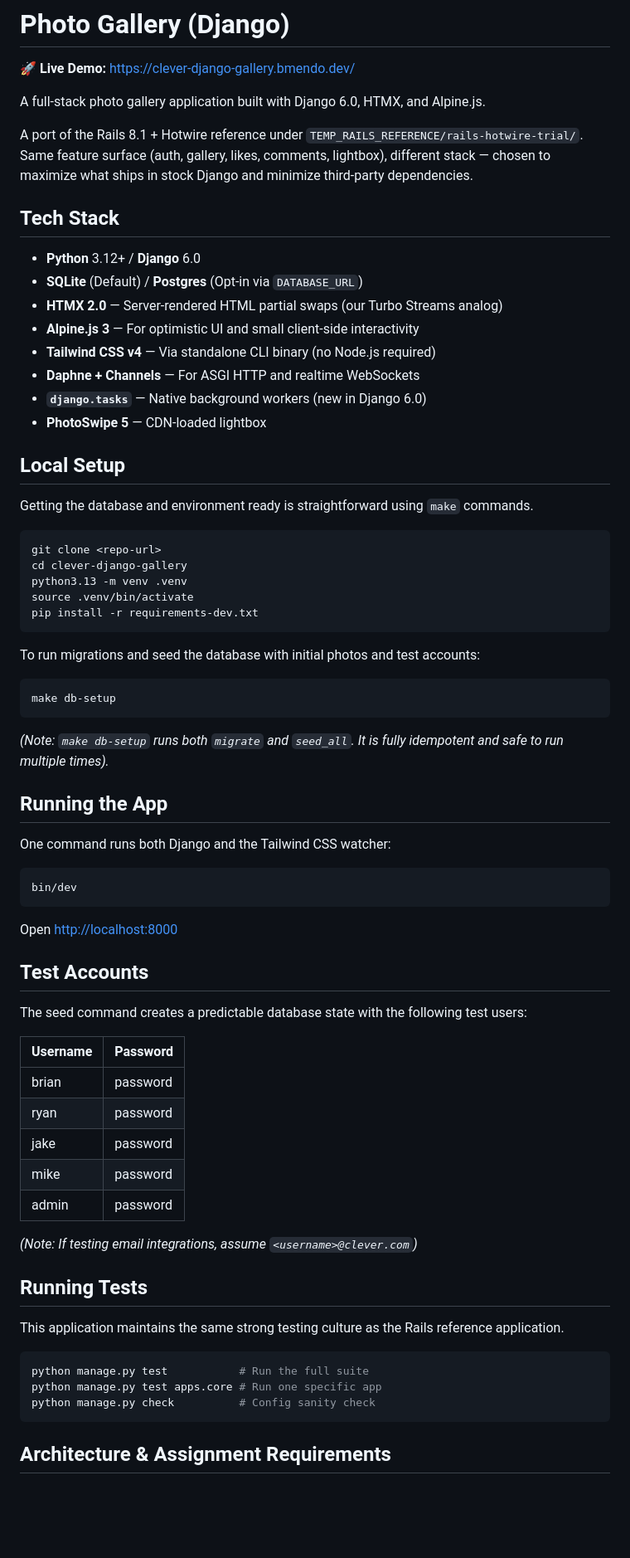
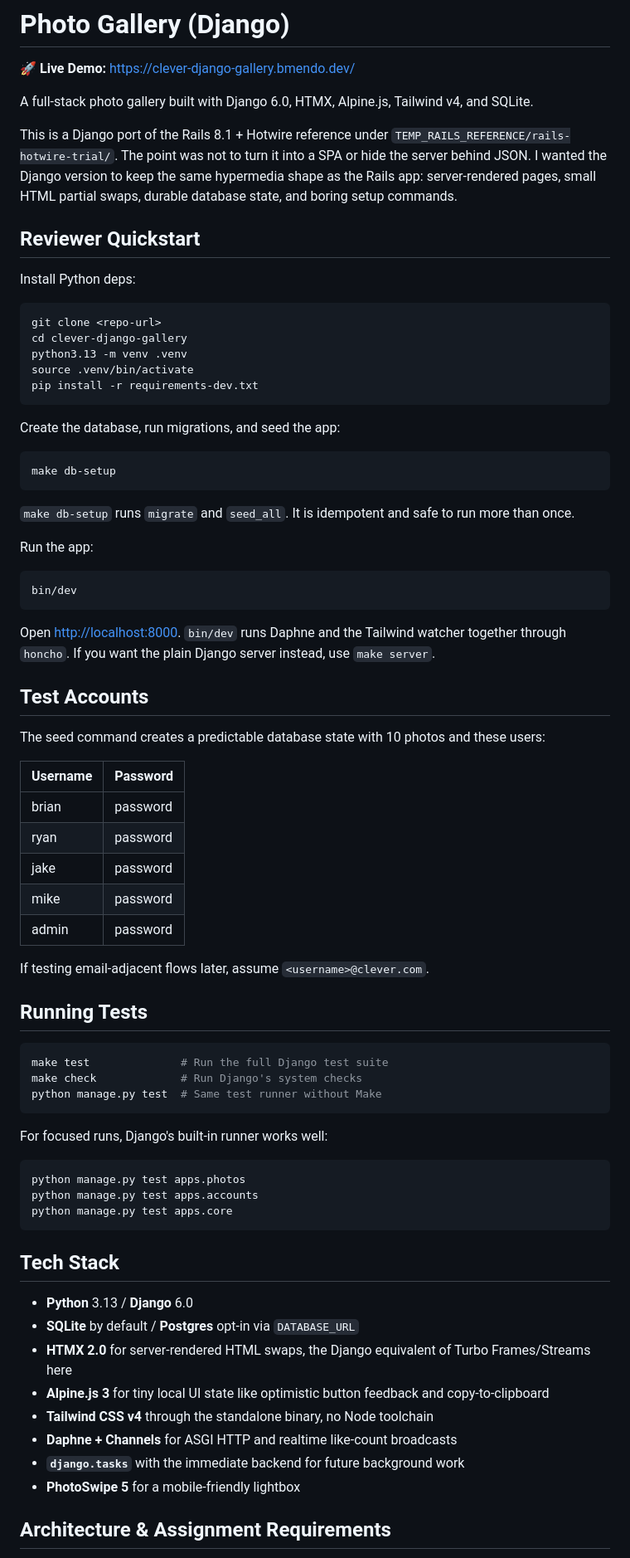
Before and after one commit to BrianM0330/clever-django-photos, a Markdown page: README.md, the part around one of its changes. Shown at 83% size. Drawn GitHub-style; blank space fills up the shorter version.

Commit message:
docs: final README

````diff
--- a/README.md
+++ b/README.md
@@ -2,25 +2,13 @@
 
 🚀 **Live Demo:** <https://clever-django-gallery.bmendo.dev/>
 
-A full-stack photo gallery application built with Django 6.0, HTMX, and Alpine.js.
+A full-stack photo gallery built with Django 6.0, HTMX, Alpine.js, Tailwind v4, and SQLite.
 
-A port of the Rails 8.1 + Hotwire reference under `TEMP_RAILS_REFERENCE/rails-hotwire-trial/`.
-Same feature surface (auth, gallery, likes, comments, lightbox), different stack — chosen to maximize what ships in stock Django and minimize third-party dependencies.
+This is a Django port of the Rails 8.1 + Hotwire reference under `TEMP_RAILS_REFERENCE/rails-hotwire-trial/`. The point was not to turn it into a SPA or hide the server behind JSON. I wanted the Django version to keep the same hypermedia shape as the Rails app: server-rendered pages, small HTML partial swaps, durable database state, and boring setup commands.
 
-## Tech Stack
+## Reviewer Quickstart
 
-- **Python** 3.12+ / **Django** 6.0
-- **SQLite** (Default) / **Postgres** (Opt-in via `DATABASE_URL`)
-- **HTMX 2.0** — Server-rendered HTML partial swaps (our Turbo Streams analog)
-- **Alpine.js 3** — For optimistic UI and small client-side interactivity
-- **Tailwind CSS v4** — Via standalone CLI binary (no Node.js required)
-- **Daphne + Channels** — For ASGI HTTP and realtime WebSockets
-- **`django.tasks`** — Native background workers (new in Django 6.0)
-- **PhotoSwipe 5** — CDN-loaded lightbox
-
-## Local Setup
-
-Getting the database and environment ready is straightforward using `make` commands.
+Install Python deps:
 
 ```bash
 git clone <repo-url>
@@ -30,27 +18,25 @@ source .venv/bin/activate
 pip install -r requirements-dev.txt
 ```
 
-To run migrations and seed the database with initial photos and test accounts:
+Create the database, run migrations, and seed the app:
 
 ```bash
 make db-setup
 ```
 
-_(Note: `make db-setup` runs both `migrate` and `seed_all`. It is fully idempotent and safe to run multiple times)._
+`make db-setup` runs `migrate` and `seed_all`. It is idempotent and safe to run more than once.
 
-## Running the App
-
-One command runs both Django and the Tailwind CSS watcher:
+Run the app:
 
 ```bash
 bin/dev
 ```
 
-Open [http://localhost:8000](http://localhost:8000)
+Open [http://localhost:8000](http://localhost:8000). `bin/dev` runs Daphne and the Tailwind watcher together through `honcho`. If you want the plain Django server instead, use `make server`.
 
 ## Test Accounts
 
-The seed command creates a predictable database state with the following test users:
+The seed command creates a predictable database state with 10 photos and these users:
 
 | Username | Password |
 | -------- | -------- |
@@ -60,17 +46,34 @@ The seed command creates a predictable database state with the following test us
 | mike     | password |
 | admin    | password |
 
-_(Note: If testing email integrations, assume `<username>@clever.com`)_
+If testing email-adjacent flows later, assume `<username>@clever.com`.
 
 ## Running Tests
 
-This application maintains the same strong testing culture as the Rails reference application.
+```bash
+make test              # Run the full Django test suite
+make check             # Run Django's system checks
+python manage.py test  # Same test runner without Make
+```
+
+For focused runs, Django's built-in runner works well:
 
 ```bash
-python manage.py test           # Run the full suite
-python manage.py test apps.core # Run one specific app
-python manage.py check          # Config sanity check
+python manage.py test apps.photos
+python manage.py test apps.accounts
+python manage.py test apps.core
 ```
+
+## Tech Stack
+
+- **Python** 3.13 / **Django** 6.0
+- **SQLite** by default / **Postgres** opt-in via `DATABASE_URL`
+- **HTMX 2.0** for server-rendered HTML swaps, the Django equivalent of Turbo Frames/Streams here
+- **Alpine.js 3** for tiny local UI state like optimistic button feedback and copy-to-clipboard
+- **Tailwind CSS v4** through the standalone binary, no Node toolchain
+- **Daphne + Channels** for ASGI HTTP and realtime like-count broadcasts
+- **`django.tasks`** with the immediate backend for future background work
+- **PhotoSwipe 5** for a mobile-friendly lightbox
 
 ## Architecture & Assignment Requirements
 
````
Also changed, not shown: other parts of README.md (+16 -5 lines).
